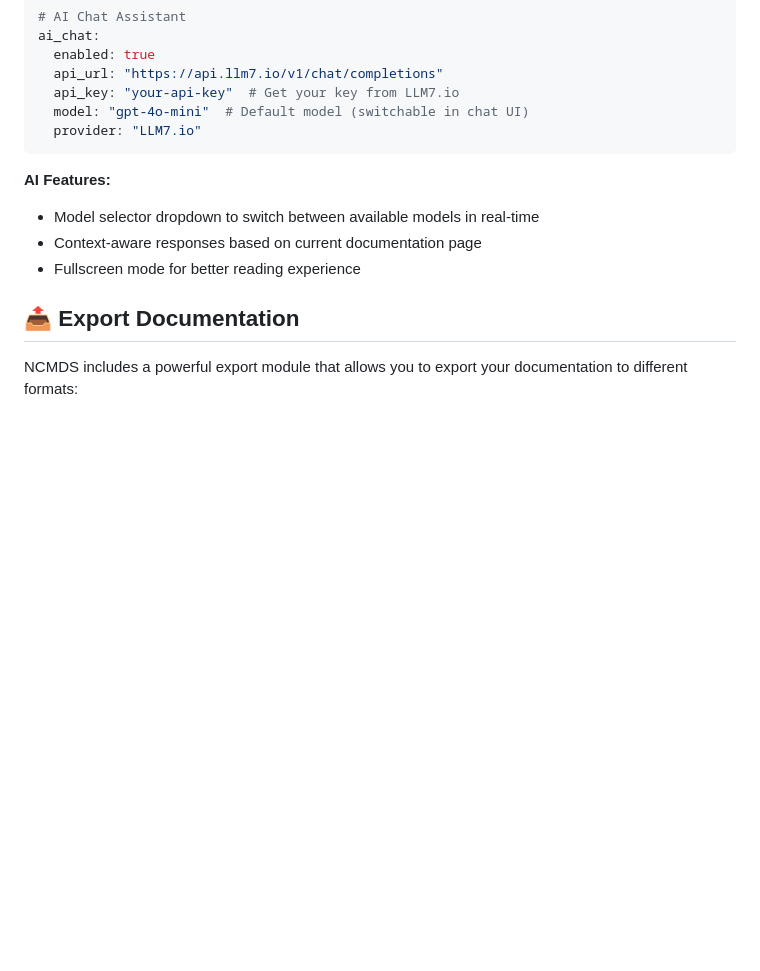
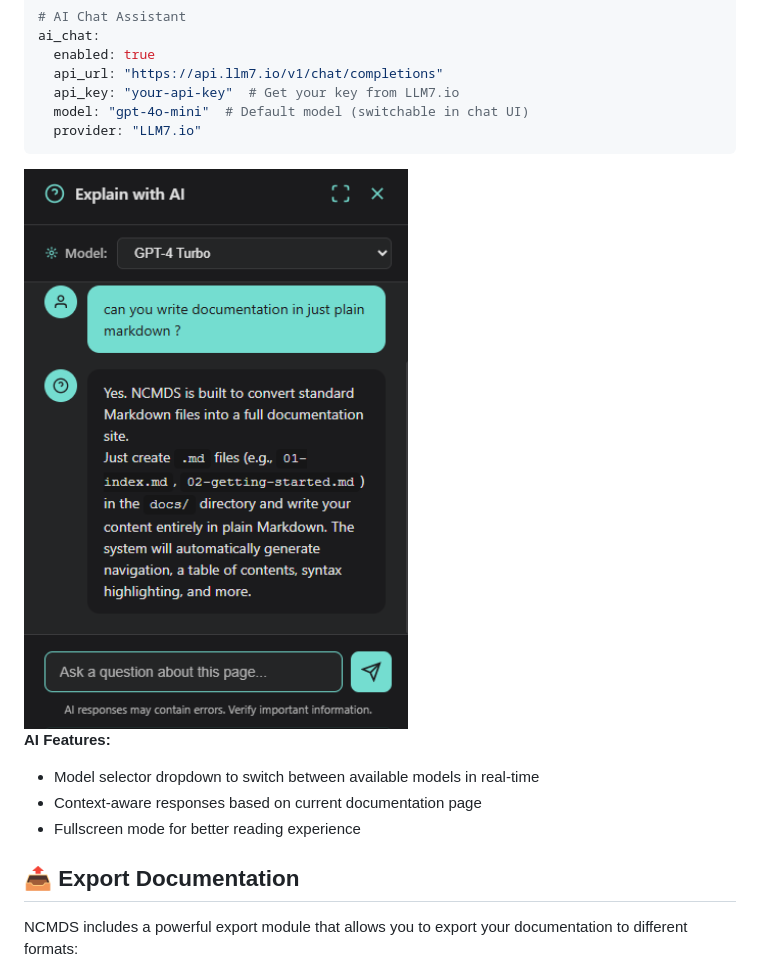
Before and after one commit to edujbarrios/ncmds, a Markdown page: README.md, the part around the change. Drawn GitHub-style; blank space fills up the shorter version.

Commit message:
adding image

````diff
--- a/README.md
+++ b/README.md
@@ -73,6 +73,7 @@ ai_chat:
   model: "gpt-4o-mini"  # Default model (switchable in chat UI)
   provider: "LLM7.io"
 ```
+<img src="images/image.png" alt="NCMDS AI chat" width="400"/>
 
 **AI Features:**
 - Model selector dropdown to switch between available models in real-time
````
